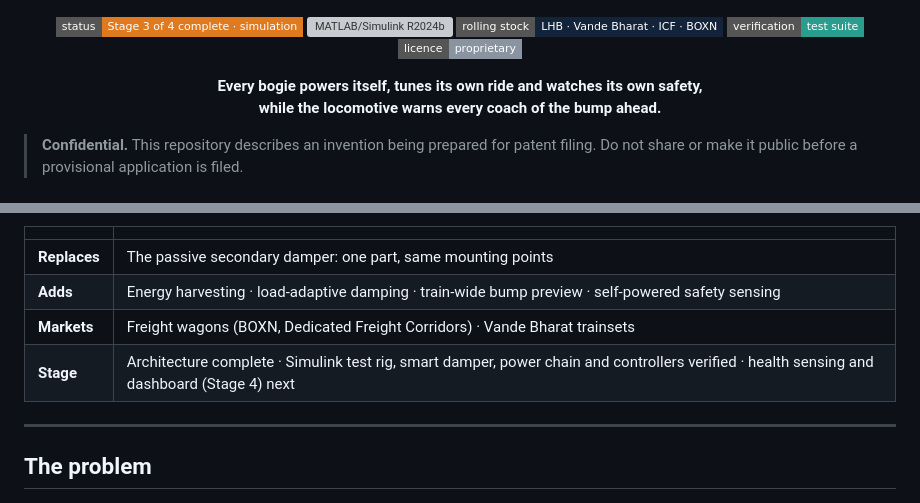
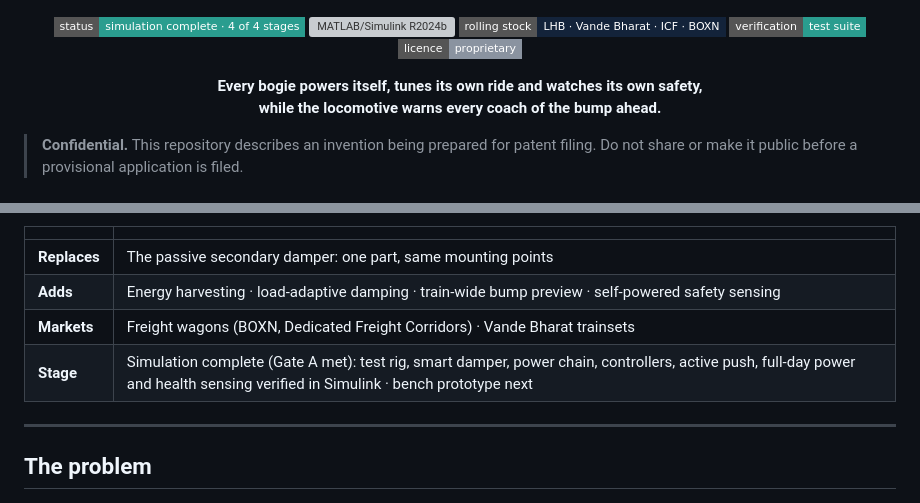
Before and after one commit to Sangeeth0301/SwarmRide-Bharat, a Markdown page: README.md, 2 parts joined by grey strips. Drawn GitHub-style; badges without logos; grey boxes are pictures that could not be loaded.

Commit message:
docs(readme): mark the simulation phase complete in the status

```diff
--- a/README.md
+++ b/README.md
@@ -3,7 +3,7 @@
 </p>
 
 <p align="center">
-  <img src="https://img.shields.io/badge/status-Stage%203%20of%204%20complete%20%C2%B7%20simulation-E07A1F?style=flat-square" alt="status">
+  <img src="https://img.shields.io/badge/status-simulation%20complete%20%C2%B7%204%20of%204%20stages-2A9D8F?style=flat-square" alt="status">
   <img src="https://img.shields.io/badge/MATLAB%20%2F%20Simulink-R2024b-0076A8?style=flat-square" alt="MATLAB/Simulink R2024b">
   <img src="https://img.shields.io/badge/rolling%20stock-LHB%20%C2%B7%20Vande%20Bharat%20%C2%B7%20ICF%20%C2%B7%20BOXN-13233A?style=flat-square" alt="rolling stock">
   <a href="SwarmRide_Sim/VERIFICATION.md"><img src="https://img.shields.io/badge/verification-test%20suite-2A9D8F?style=flat-square" alt="verification"></a>
@@ -30,7 +30,7 @@ Every coach and wagon on Indian Railways carries **secondary dampers** that turn
 | **Replaces** | The passive secondary damper: one part, same mounting points |
 | **Adds** | Energy harvesting · load-adaptive damping · train-wide bump preview · self-powered safety sensing |
 | **Markets** | Freight wagons (BOXN, Dedicated Freight Corridors) · Vande Bharat trainsets |
-| **Stage** | Architecture complete · Simulink test rig, smart damper, power chain and controllers verified · health sensing and dashboard (Stage 4) next |
+| **Stage** | Simulation complete (Gate A met): test rig, smart damper, power chain, controllers, active push, full-day power and health sensing verified in Simulink · bench prototype next |
 
 ---
 
```
